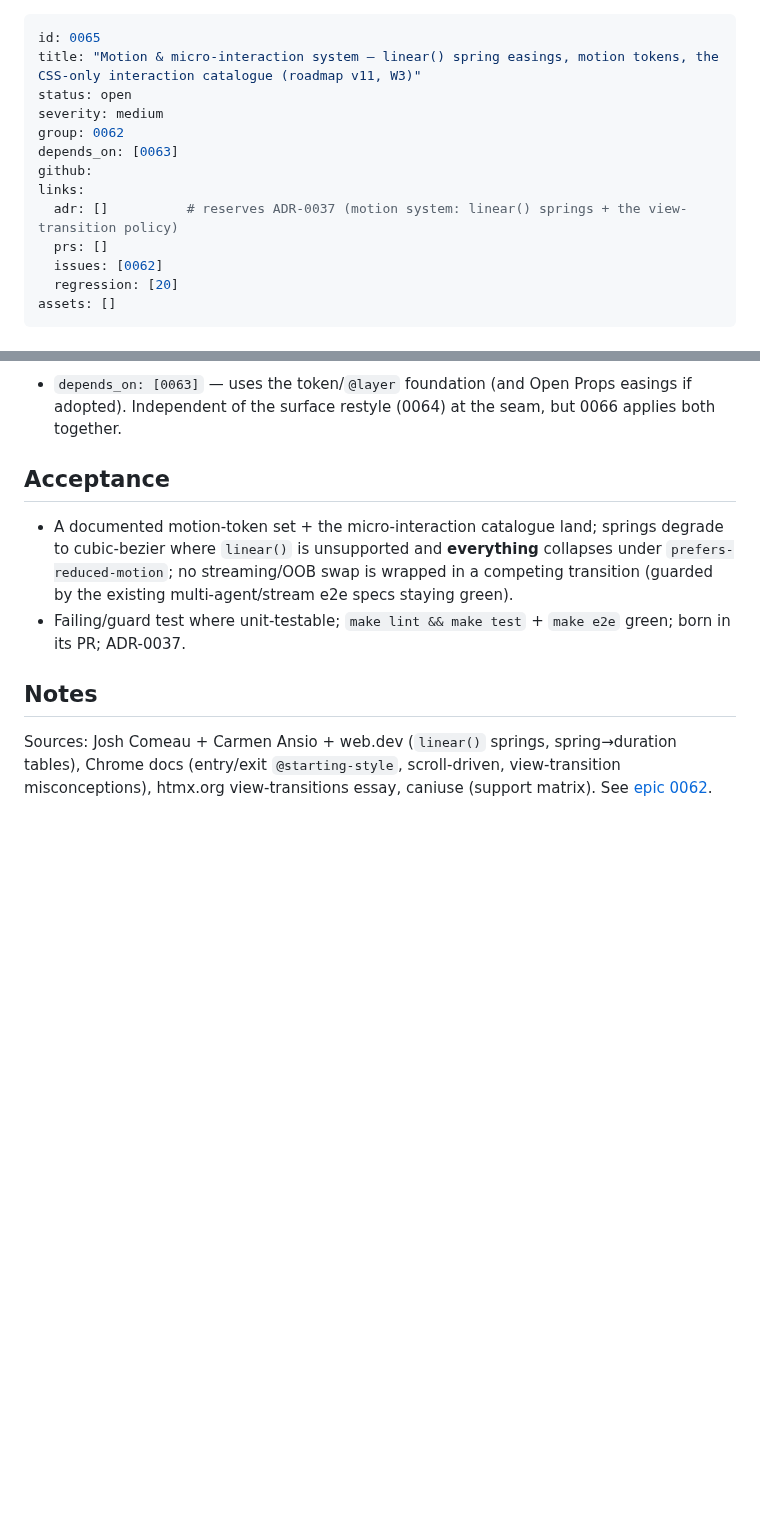
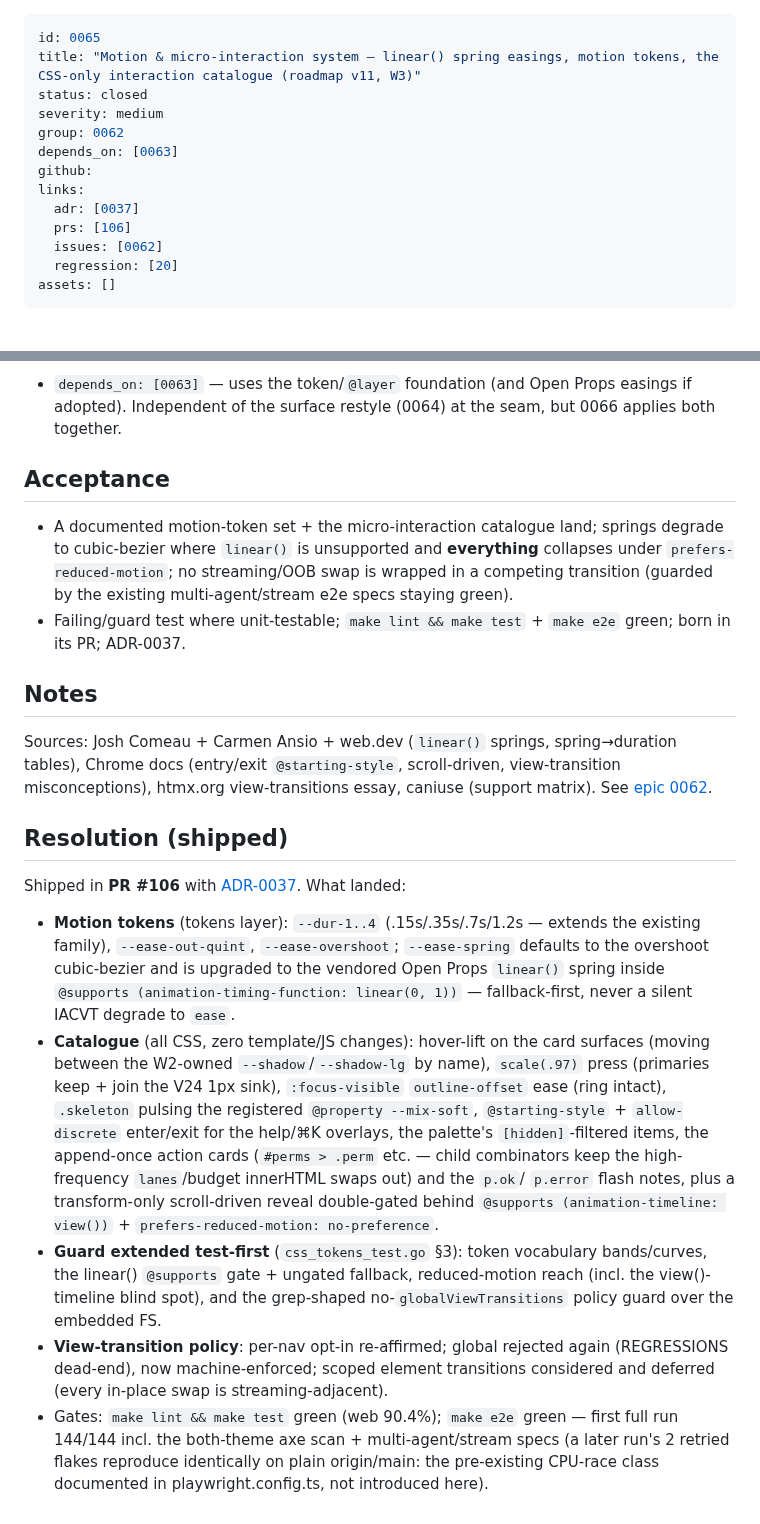
Before and after one commit to dotts-h/Copilot-sdk, a Markdown page: docs/issues/0065-motion-microinteraction-system.md, 2 parts joined by grey strips. Drawn GitHub-style; blank space fills up the shorter version.

Commit message:
docs(issues): close 0065, record PR #106 (motion & micro-interaction system)

```diff
--- a/docs/issues/0065-motion-microinteraction-system.md
+++ b/docs/issues/0065-motion-microinteraction-system.md
@@ -1,14 +1,14 @@
 ---
 id: 0065
 title: "Motion & micro-interaction system — linear() spring easings, motion tokens, the CSS-only interaction catalogue (roadmap v11, W3)"
-status: open
+status: closed
 severity: medium
 group: 0062
 depends_on: [0063]
 github:
 links:
-  adr: []          # reserves ADR-0037 (motion system: linear() springs + the view-transition policy)
-  prs: []
+  adr: [0037]
+  prs: [106]
   issues: [0062]
   regression: [20]
 assets: []
@@ -54,3 +54,32 @@ The "delight" layer: a cohesive, **CSS-only spring motion system**. Ship motion
 Sources: Josh Comeau + Carmen Ansio + web.dev (`linear()` springs, spring→duration tables), Chrome
 docs (entry/exit `@starting-style`, scroll-driven, view-transition misconceptions), htmx.org
 view-transitions essay, caniuse (support matrix). See [epic 0062](0062-epic-playful-polished-ui-motion-overhaul.md).
+
+## Resolution (shipped)
+
+Shipped in **PR #106** with
+[ADR-0037](../adr/0037-motion-system-linear-springs-motion-tokens-view-transition-policy.md). What landed:
+
+- **Motion tokens** (tokens layer): `--dur-1..4` (.15s/.35s/.7s/1.2s — extends the existing family),
+  `--ease-out-quint`, `--ease-overshoot`; `--ease-spring` defaults to the overshoot cubic-bezier and
+  is upgraded to the vendored Open Props `linear()` spring inside
+  `@supports (animation-timing-function: linear(0, 1))` — fallback-first, never a silent IACVT
+  degrade to `ease`.
+- **Catalogue** (all CSS, zero template/JS changes): hover-lift on the card surfaces (moving between
+  the W2-owned `--shadow`/`--shadow-lg` by name), `scale(.97)` press (primaries keep + join the V24
+  1px sink), `:focus-visible` `outline-offset` ease (ring intact), `.skeleton` pulsing the registered
+  `@property --mix-soft`, `@starting-style` + `allow-discrete` enter/exit for the help/⌘K overlays,
+  the palette's `[hidden]`-filtered items, the append-once action cards (`#perms > .perm` etc. —
+  child combinators keep the high-frequency `lanes`/budget innerHTML swaps out) and the `p.ok`/
+  `p.error` flash notes, plus a transform-only scroll-driven reveal double-gated behind
+  `@supports (animation-timeline: view())` + `prefers-reduced-motion: no-preference`.
+- **Guard extended test-first** (`css_tokens_test.go` §3): token vocabulary bands/curves, the
+  linear() `@supports` gate + ungated fallback, reduced-motion reach (incl. the view()-timeline
+  blind spot), and the grep-shaped no-`globalViewTransitions` policy guard over the embedded FS.
+- **View-transition policy**: per-nav opt-in re-affirmed; global rejected again (REGRESSIONS
+  dead-end), now machine-enforced; scoped element transitions considered and deferred (every
+  in-place swap is streaming-adjacent).
+- Gates: `make lint && make test` green (web 90.4%); `make e2e` green — first full run 144/144
+  incl. the both-theme axe scan + multi-agent/stream specs (a later run's 2 retried flakes
+  reproduce identically on plain origin/main: the pre-existing CPU-race class documented in
+  playwright.config.ts, not introduced here).
```
Also changed, not shown: docs/issues/0062-epic-playful-polished-ui-motion-overhaul.md (+2 -1 lines), docs/issues/INDEX.md (+1 -1 lines).
